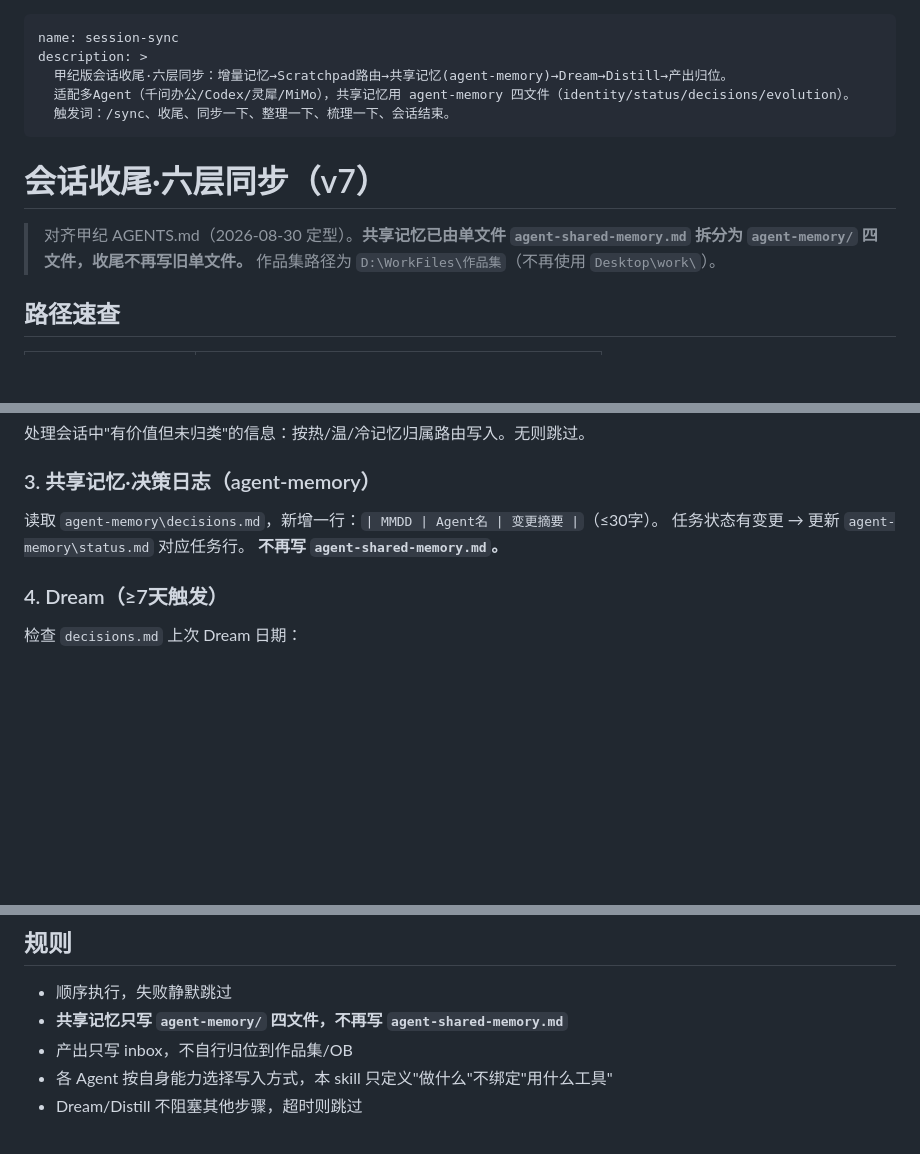
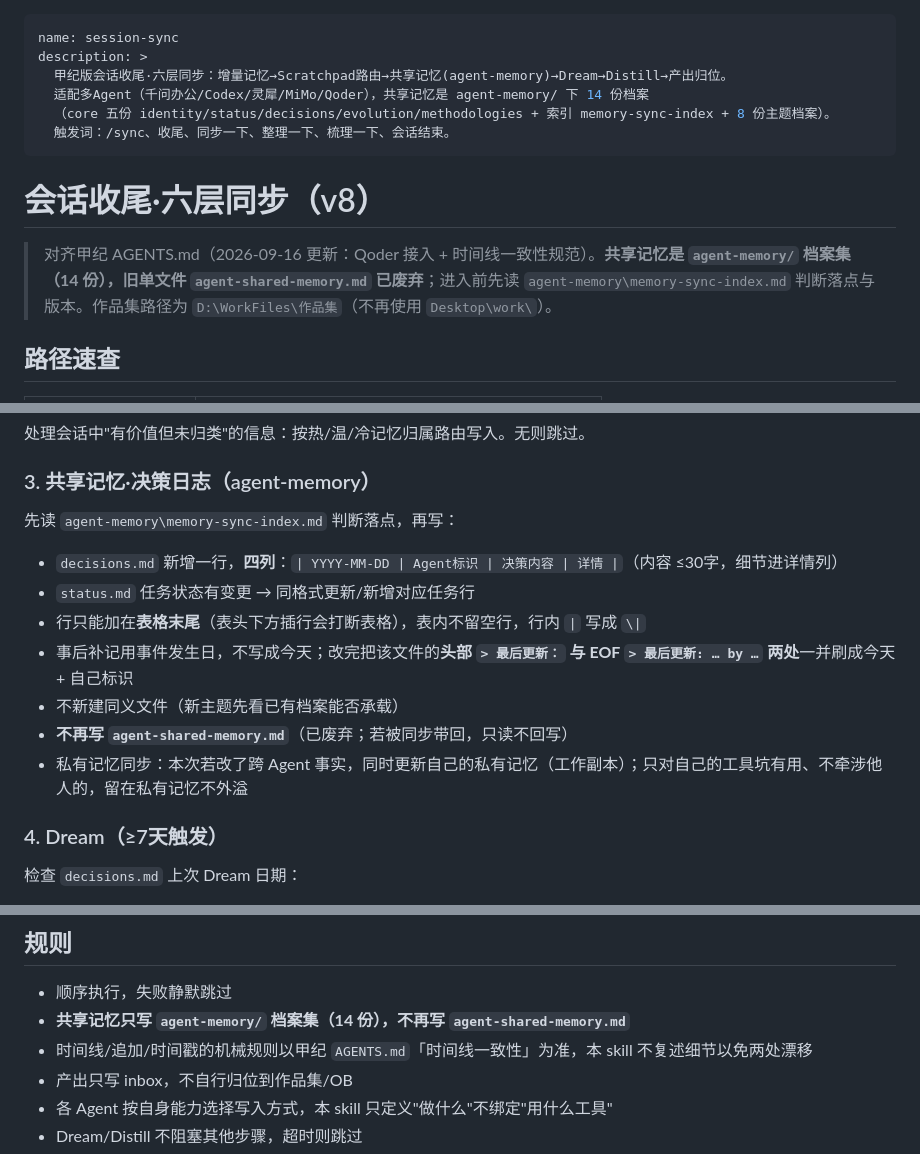
Before and after one commit to PlumeLyo/lingxi-skills, a Markdown page: knowledge/session-sync/SKILL.md, 3 parts joined by grey strips. Drawn GitHub-style; blank space fills up the shorter version.

Commit message:
session-sync v8: Qoder 接入 + agent-memory 14 份档案 + 四列决策行格式
- 适配 Agent 列表补 Qoder；"四文件" 更正为 core 五份 + 索引 + 8 份主题档案
- 第 3 层改为先读 memory-sync-index 判落点，决策/状态行统一四列（旧三列会被 4 列表头整列丢弃）
- 补机械写入规则：表尾追加、表内不留空行、竖线转义、事件发生日、头尾时间戳同步、幂等
- 机械规则细节以甲纪 AGENTS.md「时间线一致性」为单一出处，本 skill 只指过去不复述

```diff
--- a/knowledge/session-sync/SKILL.md
+++ b/knowledge/session-sync/SKILL.md
@@ -2,13 +2,14 @@
 name: session-sync
 description: >
   甲纪版会话收尾·六层同步：增量记忆→Scratchpad路由→共享记忆(agent-memory)→Dream→Distill→产出归位。
-  适配多Agent（千问办公/Codex/灵犀/MiMo），共享记忆用 agent-memory 四文件（identity/status/decisions/evolution）。
+  适配多Agent（千问办公/Codex/灵犀/MiMo/Qoder），共享记忆是 agent-memory/ 下 14 份档案
+  （core 五份 identity/status/decisions/evolution/methodologies + 索引 memory-sync-index + 8 份主题档案）。
   触发词：/sync、收尾、同步一下、整理一下、梳理一下、会话结束。
 ---
 
-# 会话收尾·六层同步（v7）
+# 会话收尾·六层同步（v8）
 
-> 对齐甲纪 AGENTS.md（2026-08-30 定型）。**共享记忆已由单文件 `agent-shared-memory.md` 拆分为 `agent-memory/` 四文件，收尾不再写旧单文件。** 作品集路径为 `D:\WorkFiles\作品集`（不再使用 `Desktop\work\`）。
+> 对齐甲纪 AGENTS.md（2026-09-16 更新：Qoder 接入 + 时间线一致性规范）。**共享记忆是 `agent-memory/` 档案集（14 份），旧单文件 `agent-shared-memory.md` 已废弃**；进入前先读 `agent-memory\memory-sync-index.md` 判断落点与版本。作品集路径为 `D:\WorkFiles\作品集`（不再使用 `Desktop\work\`）。
 
 ## 路径速查
 
@@ -37,9 +38,15 @@ description: >
 
 ### 3. 共享记忆·决策日志（agent-memory）
 
-读取 `agent-memory\decisions.md`，新增一行：`| MMDD | Agent名 | 变更摘要 |`（≤30字）。
-任务状态有变更 → 更新 `agent-memory\status.md` 对应任务行。
-**不再写 `agent-shared-memory.md`。**
+先读 `agent-memory\memory-sync-index.md` 判断落点，再写：
+
+- `decisions.md` 新增一行，**四列**：`| YYYY-MM-DD | Agent标识 | 决策内容 | 详情 |`（内容 ≤30字，细节进详情列）
+- `status.md` 任务状态有变更 → 同格式更新/新增对应任务行
+- 行只能加在**表格末尾**（表头下方插行会打断表格），表内不留空行，行内 `|` 写成 `\|`
+- 事后补记用事件发生日，不写成今天；改完把该文件的**头部 `> 最后更新：` 与 EOF `> 最后更新: … by …` 两处**一并刷成今天 + 自己标识
+- 不新建同义文件（新主题先看已有档案能否承载）
+- **不再写 `agent-shared-memory.md`**（已废弃；若被同步带回，只读不回写）
+- 私有记忆同步：本次若改了跨 Agent 事实，同时更新自己的私有记忆（工作副本）；只对自己的工具坑有用、不牵涉他人的，留在私有记忆不外溢
 
 ### 4. Dream（≥7天触发）
 
@@ -76,7 +83,8 @@ description: >
 
 ## 规则
 - 顺序执行，失败静默跳过
-- **共享记忆只写 `agent-memory/` 四文件，不再写 `agent-shared-memory.md`**
+- **共享记忆只写 `agent-memory/` 档案集（14 份），不再写 `agent-shared-memory.md`**
+- 时间线/追加/时间戳的机械规则以甲纪 `AGENTS.md`「时间线一致性」为准，本 skill 不复述细节以免两处漂移
 - 产出只写 inbox，不自行归位到作品集/OB
 - 各 Agent 按自身能力选择写入方式，本 skill 只定义"做什么"不绑定"用什么工具"
 - Dream/Distill 不阻塞其他步骤，超时则跳过
```
